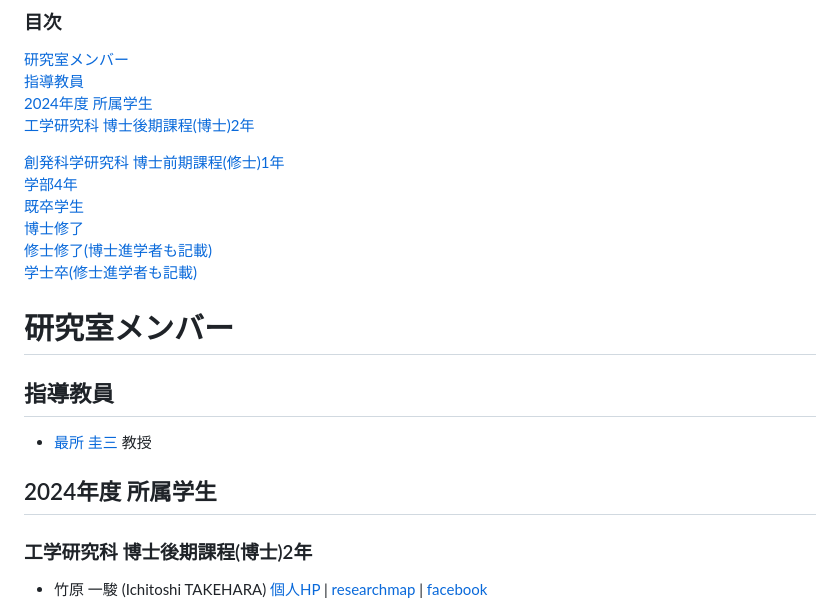
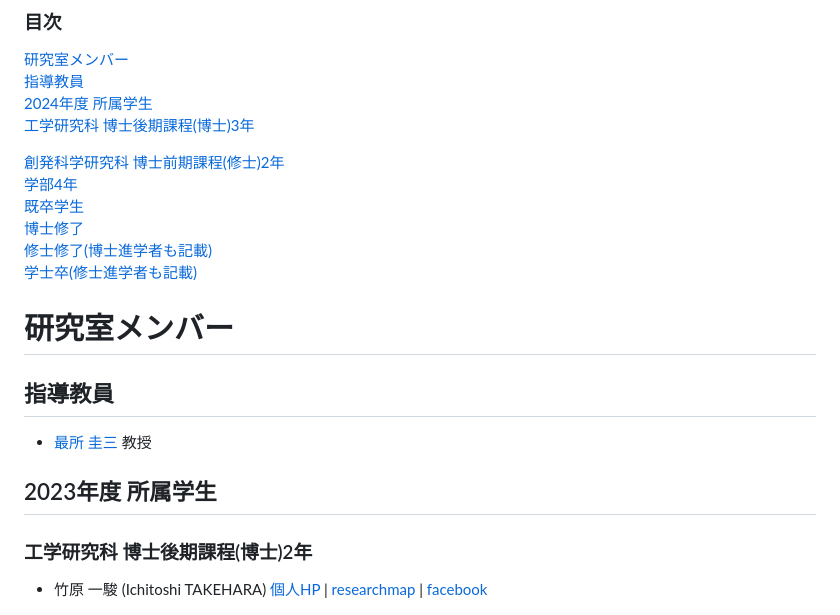
Before and after one commit to sai-lab/sai-lab.github.io, a Markdown page: mdfiles/wiki/member.md, the part around the change printed below. Rendered like a GitHub page.

Commit message:
年度の間違いや言葉遣いを修正

```diff
--- a/mdfiles/wiki/member.md
+++ b/mdfiles/wiki/member.md
@@ -5,9 +5,9 @@
 [研究室メンバー](#研究室メンバー)
 [指導教員](#指導教員)
 [2024年度 所属学生](#2024年度-所属学生)
-[工学研究科 博士後期課程(博士)2年](#工学研究科-博士後期課程博士2年)
+[工学研究科 博士後期課程(博士)3年](#工学研究科-博士後期課程博士2年)
 <!--[創発科学研究科 博士前期課程(修士)2年](#創発科学研究科-博士前期課程修士2年) -->
-[創発科学研究科 博士前期課程(修士)1年](#創発科学研究科-博士前期課程修士1年)
+[創発科学研究科 博士前期課程(修士)2年](#創発科学研究科-博士前期課程修士1年)
 [学部4年](#学部4年)
 [既卒学生](#既卒学生)
 [博士修了](#博士修了)
@@ -22,7 +22,7 @@
 
 - [最所 圭三](http://www.eng.kagawa-u.ac.jp/~sai/) 教授
 
-## 2024年度 所属学生
+## 2023年度 所属学生
 
 ### 工学研究科 博士後期課程(博士)2年
 
```
Also changed, not shown: other parts of mdfiles/wiki/member.md (+1 -1 lines), 1 other file.
